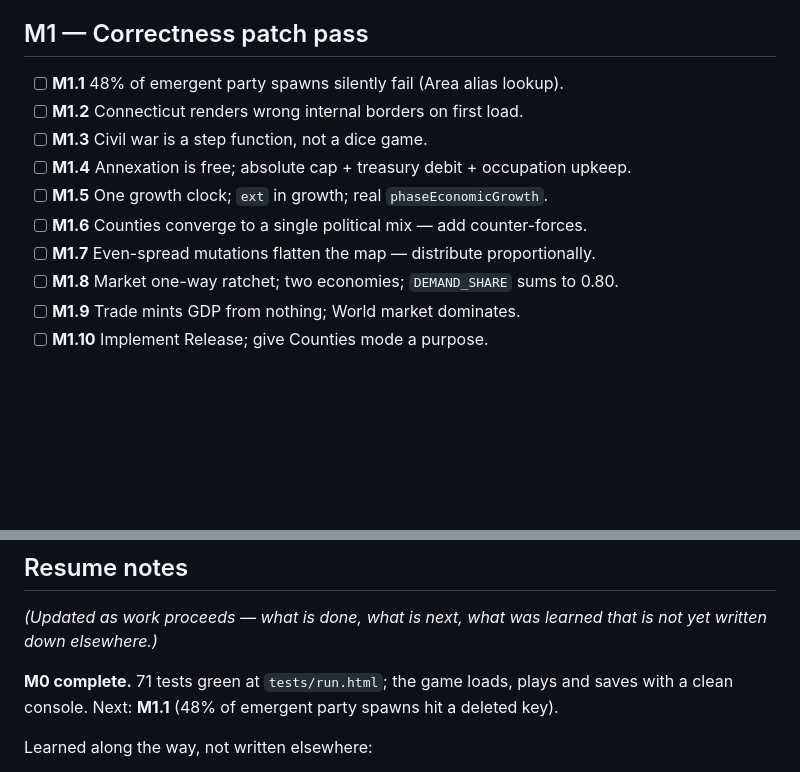
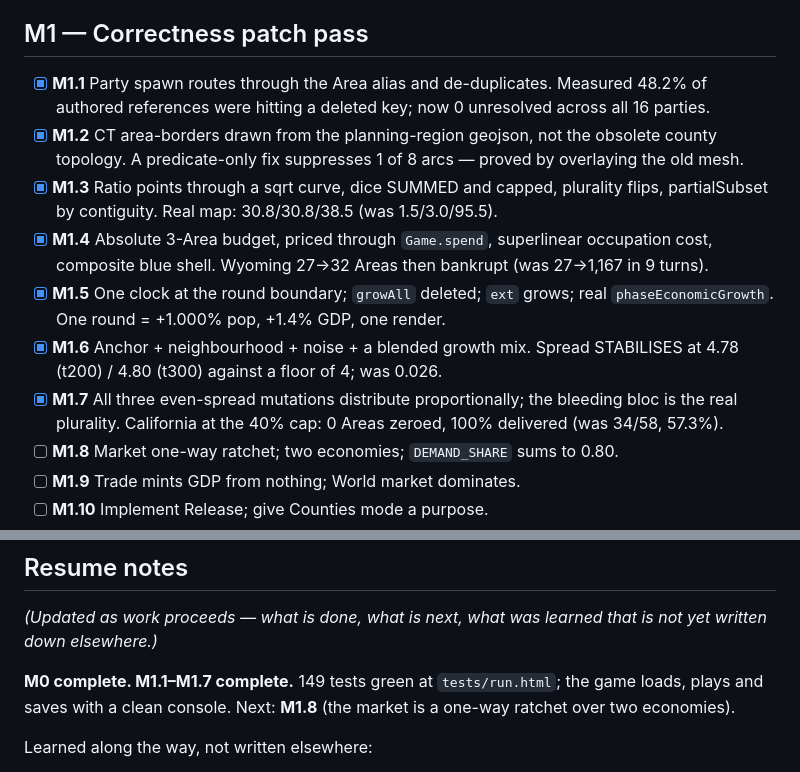
Before and after one commit to aaronallsop/manifest-disunity, a Markdown page: docs/PROGRESS.md, 2 parts joined by grey strips. Rendered like a GitHub page; blank space fills up the shorter version.

Commit message:
docs: PROGRESS.md through M1.7

```diff
--- a/docs/PROGRESS.md
+++ b/docs/PROGRESS.md
@@ -29,13 +29,20 @@ Legend: `[ ]` not started · `[~]` in progress · `[x]` done
 
 ## M1 — Correctness patch pass
 
-- [ ] **M1.1** 48% of emergent party spawns silently fail (Area alias lookup).
-- [ ] **M1.2** Connecticut renders wrong internal borders on first load.
-- [ ] **M1.3** Civil war is a step function, not a dice game.
-- [ ] **M1.4** Annexation is free; absolute cap + treasury debit + occupation upkeep.
-- [ ] **M1.5** One growth clock; `ext` in growth; real `phaseEconomicGrowth`.
-- [ ] **M1.6** Counties converge to a single political mix — add counter-forces.
-- [ ] **M1.7** Even-spread mutations flatten the map — distribute proportionally.
+- [x] **M1.1** Party spawn routes through the Area alias and de-duplicates. Measured 48.2% of
+      authored references were hitting a deleted key; now 0 unresolved across all 16 parties.
+- [x] **M1.2** CT area-borders drawn from the planning-region geojson, not the obsolete county
+      topology. A predicate-only fix suppresses 1 of 8 arcs — proved by overlaying the old mesh.
+- [x] **M1.3** Ratio points through a sqrt curve, dice SUMMED and capped, plurality flips,
+      partialSubset by contiguity. Real map: 30.8/30.8/38.5 (was 1.5/3.0/95.5).
+- [x] **M1.4** Absolute 3-Area budget, priced through `Game.spend`, superlinear occupation cost,
+      composite blue shell. Wyoming 27→32 Areas then bankrupt (was 27→1,167 in 9 turns).
+- [x] **M1.5** One clock at the round boundary; `growAll` deleted; `ext` grows; real
+      `phaseEconomicGrowth`. One round = +1.000% pop, +1.4% GDP, one render.
+- [x] **M1.6** Anchor + neighbourhood + noise + a blended growth mix. Spread STABILISES at
+      4.78 (t200) / 4.80 (t300) against a floor of 4; was 0.026.
+- [x] **M1.7** All three even-spread mutations distribute proportionally; the bleeding bloc is the
+      real plurality. California at the 40% cap: 0 Areas zeroed, 100% delivered (was 34/58, 57.3%).
 - [ ] **M1.8** Market one-way ratchet; two economies; `DEMAND_SHARE` sums to 0.80.
 - [ ] **M1.9** Trade mints GDP from nothing; World market dominates.
 - [ ] **M1.10** Implement Release; give Counties mode a purpose.
@@ -103,8 +110,8 @@ Legend: `[ ]` not started · `[~]` in progress · `[x]` done
 *(Updated as work proceeds — what is done, what is next, what was learned that is not yet
 written down elsewhere.)*
 
-**M0 complete.** 71 tests green at `tests/run.html`; the game loads, plays and saves with a clean
-console. Next: **M1.1** (48% of emergent party spawns hit a deleted key).
+**M0 complete. M1.1–M1.7 complete.** 149 tests green at `tests/run.html`; the game loads, plays and
+saves with a clean console. Next: **M1.8** (the market is a one-way ratchet over two economies).
 
 Learned along the way, not written elsewhere:
 - The in-app browser serves a cached document on a same-URL `navigate`. Add a throwaway query
```
